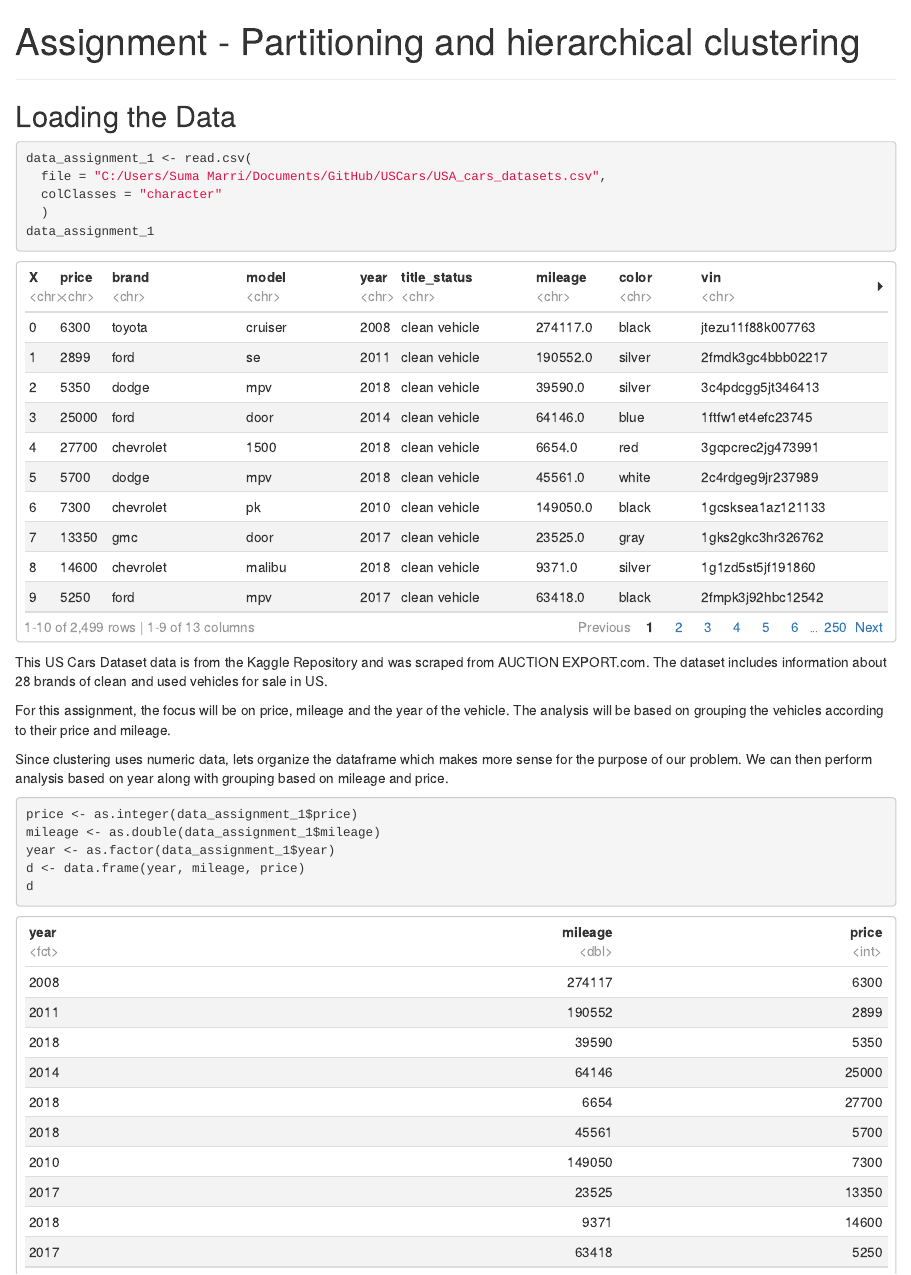
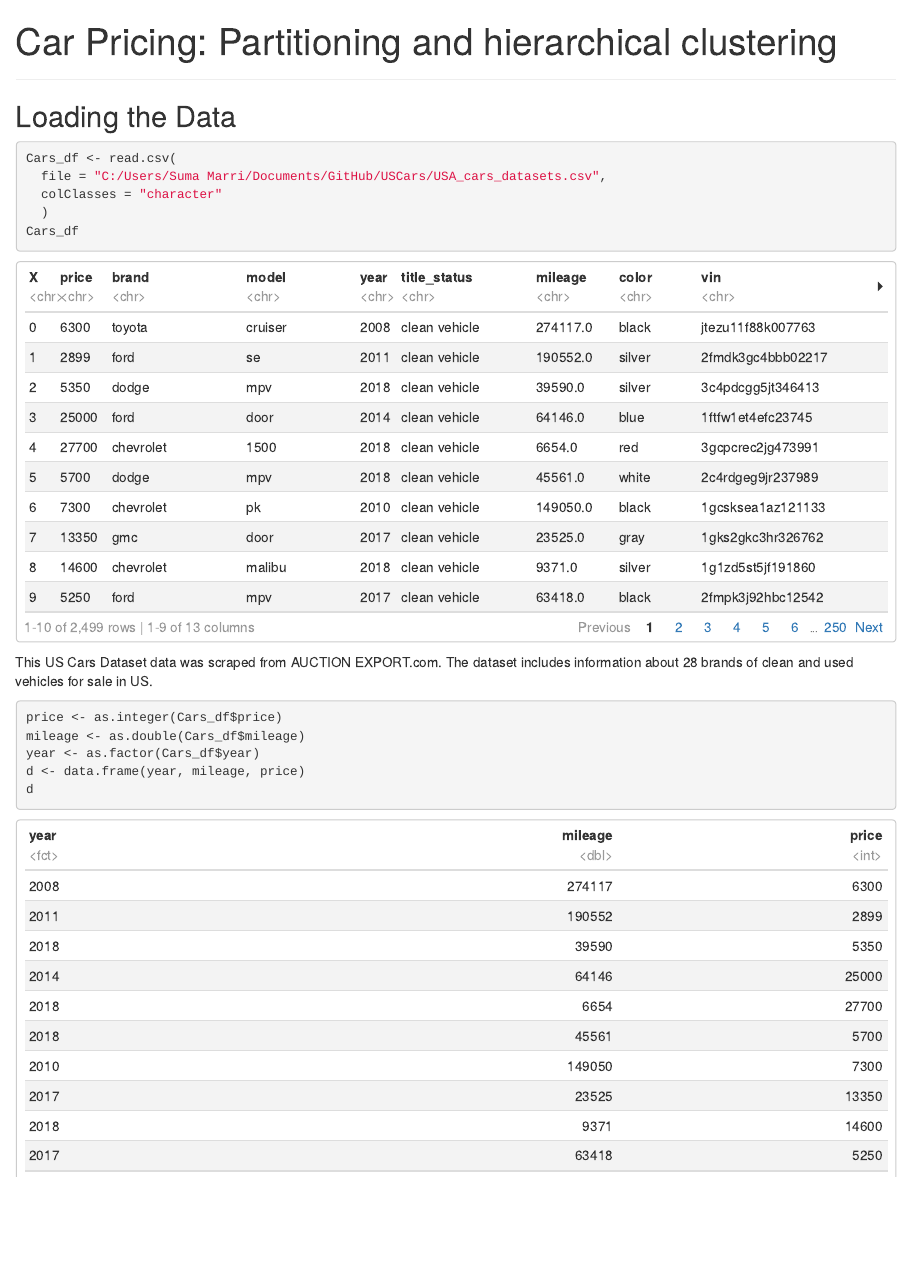
Before and after one commit to Suma-Marri/Cars_DataMining, an R Markdown document (Partitioning_HierarchicalClustering/Cars.Rmd): the page in a window 1100 px wide, from its top. Rendered offline with R 4.5, knitr and Pandoc, with nearby package versions; both versions are drawn in the output format of the newer one; code that draws random numbers runs with fixed seeds of ours; some code elsewhere in the file could not run offline.

Commit message:
Update Cars.Rmd

````diff
--- a/Partitioning_HierarchicalClustering/Cars.Rmd
+++ b/Partitioning_HierarchicalClustering/Cars.Rmd
@@ -1,33 +1,28 @@
 ---
-title: "Assignment - Partitioning and hierarchical clustering"
+title: "Car Pricing: Partitioning and hierarchical clustering"
 output:
-  pdf_document: default
-  html_notebook: default
   html_document:
     df_print: paged
+  html_notebook: default
+  pdf_document: default
 ---
 -------------------------------------------------------------------------------
 
 ## Loading the Data
 ```{r}
-data_assignment_1 <- read.csv(
+Cars_df <- read.csv(
   file = "C:/Users/Suma Marri/Documents/GitHub/USCars/USA_cars_datasets.csv",
   colClasses = "character"
   )
-data_assignment_1
+Cars_df
 ```
-This US Cars Dataset data is from the Kaggle Repository and was scraped from AUCTION EXPORT.com.
+This US Cars Dataset data was scraped from AUCTION EXPORT.com.
 The dataset includes information about 28 brands of clean and used vehicles for sale in US.
 
-For this assignment, the focus will be on price, mileage and the year of the vehicle. The analysis will be based on grouping the vehicles according to their price and mileage.
-
-Since clustering uses numeric data, lets organize the dataframe which makes more sense for the purpose of our problem.
-We can then perform analysis based on year along with grouping based on mileage and price.
-
 ```{r}
-price <- as.integer(data_assignment_1$price)
-mileage <- as.double(data_assignment_1$mileage)
-year <- as.factor(data_assignment_1$year)
+price <- as.integer(Cars_df$price)
+mileage <- as.double(Cars_df$mileage)
+year <- as.factor(Cars_df$year)
 d <- data.frame(year, mileage, price)
 d
 ```
````
Also changed, not shown: Partitioning_HierarchicalClustering/Cars.Rmd (13 more changed lines).
